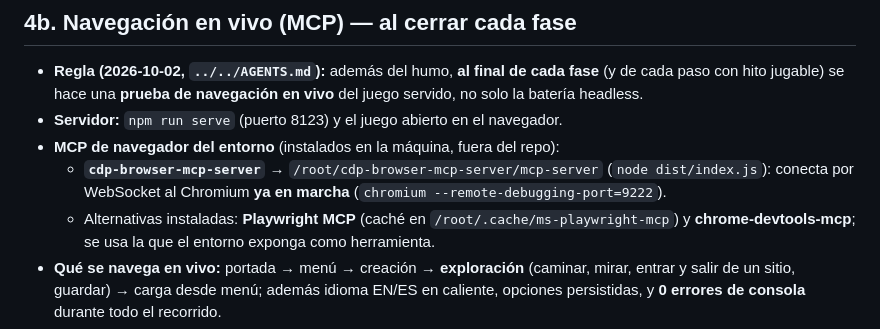
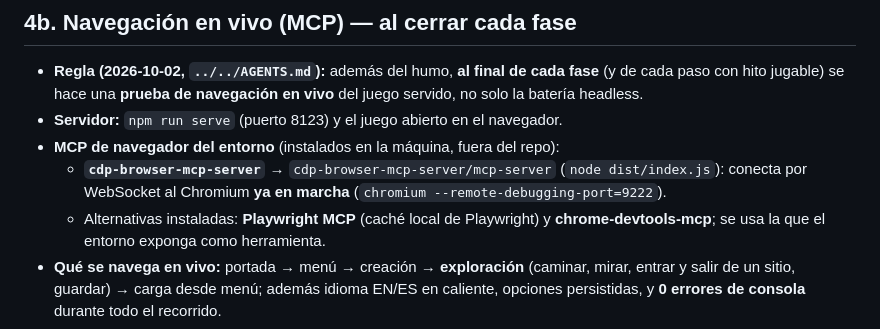
Before and after one commit to albrth647-png/estandarte-ceniza-docs, a Markdown page: docs/produccion/04_QA.md, the part around the change. Drawn GitHub-style.

Commit message:
docs: quita rutas internas de la maquina antes de publicar el repo
- DECISIONES.md: el MCP de navegador se describe como instalado en la maquina.
- produccion/04_QA.md: rutas del MCP y de la cache de Playwright, sin rutas absolutas.

```diff
--- a/docs/produccion/04_QA.md
+++ b/docs/produccion/04_QA.md
@@ -69,9 +69,9 @@
   no solo la batería headless.
 - **Servidor:** `npm run serve` (puerto 8123) y el juego abierto en el navegador.
 - **MCP de navegador del entorno** (instalados en la máquina, fuera del repo):
-  - **`cdp-browser-mcp-server`** → `/root/cdp-browser-mcp-server/mcp-server` (`node dist/index.js`):
+  - **`cdp-browser-mcp-server`** → `cdp-browser-mcp-server/mcp-server` (`node dist/index.js`):
     conecta por WebSocket al Chromium **ya en marcha** (`chromium --remote-debugging-port=9222`).
-  - Alternativas instaladas: **Playwright MCP** (caché en `/root/.cache/ms-playwright-mcp`) y
+  - Alternativas instaladas: **Playwright MCP** (caché local de Playwright) y
     **chrome-devtools-mcp**; se usa la que el entorno exponga como herramienta.
 - **Qué se navega en vivo:** portada → menú → creación → **exploración** (caminar, mirar,
   entrar y salir de un sitio, guardar) → carga desde menú; además idioma EN/ES en caliente,
```
Also changed, not shown: docs/DECISIONES.md (+1 -1 lines).
